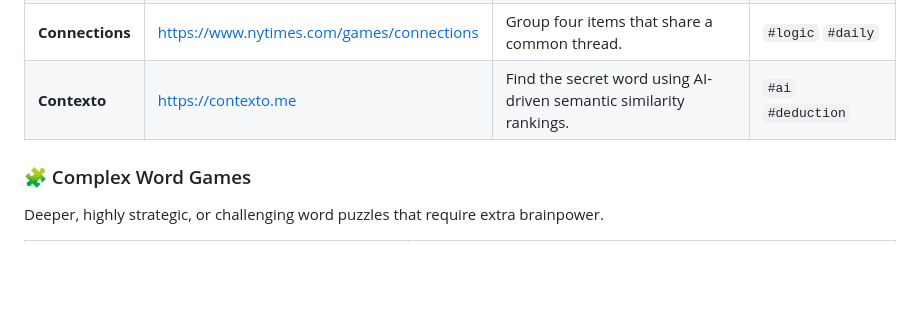
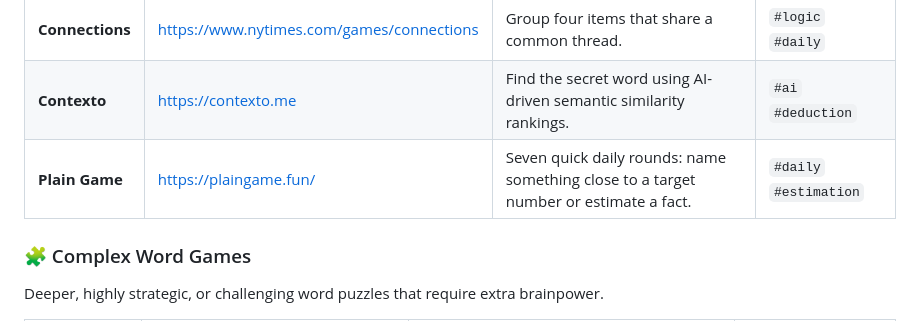
Before and after one commit to harshitg00/awesome-browser-games, a Markdown page: README.md, the part around the change. Rendered like a GitHub page; blank space fills up the shorter version.

Commit message:
Add Plain Game

```diff
--- a/README.md
+++ b/README.md
@@ -19,6 +19,7 @@ Casual, quick-play word puzzles and vocabulary games.
 | **Strands** | https://www.nytimes.com/games/strands | Find hidden words by connecting letters on a grid. | `#daily` `#wordsearch` |
 | **Connections** | https://www.nytimes.com/games/connections | Group four items that share a common thread. | `#logic` `#daily` |
 | **Contexto** | https://contexto.me | Find the secret word using AI-driven semantic similarity rankings. | `#ai` `#deduction` |
+| **Plain Game** | https://plaingame.fun/ | Seven quick daily rounds: name something close to a target number or estimate a fact. | `#daily` `#estimation` |
 
 ### 🧩 Complex Word Games
 Deeper, highly strategic, or challenging word puzzles that require extra brainpower.
```
